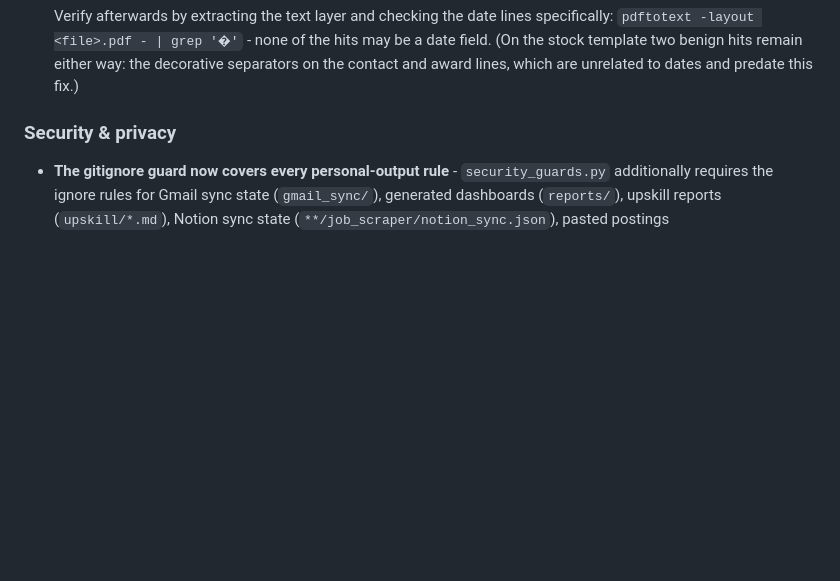
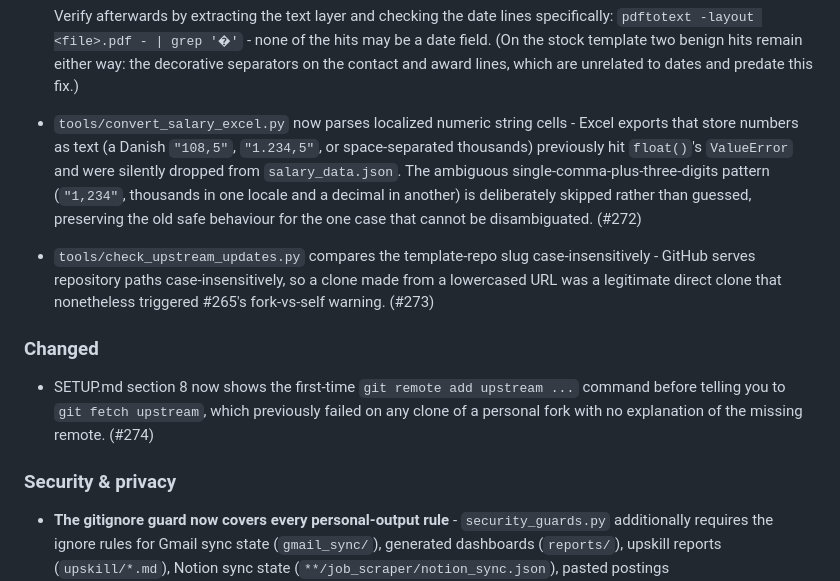
Before and after one commit to SahilSinghDiwan/ai-job-search, a Markdown page: CHANGELOG.md, the part around one of its changes. Drawn GitHub-style; blank space fills up the shorter version.

Commit message:
chore(release): CHANGELOG for 1.3.0
Backfills the missing entries for #272 (localized numeric parsing), #273
(case-insensitive upstream slug compare), and #274 (SETUP.md remote-add
line), then cuts the 1.3.0 section.

Co-Authored-By: Claude Fable 5 <noreply@anthropic.com>

```diff
--- a/CHANGELOG.md
+++ b/CHANGELOG.md
@@ -54,6 +56,24 @@ per-file diff commands.
   `pdftotext -layout <file>.pdf - | grep '�'` - none of the hits may be a date field. (On
   the stock template two benign hits remain either way: the decorative separators on the
   contact and award lines, which are unrelated to dates and predate this fix.)
+
+- `tools/convert_salary_excel.py` now parses localized numeric string cells - Excel
+  exports that store numbers as text (a Danish `"108,5"`, `"1.234,5"`, or space-separated
+  thousands) previously hit `float()`'s `ValueError` and were silently dropped from
+  `salary_data.json`. The ambiguous single-comma-plus-three-digits pattern (`"1,234"`,
+  thousands in one locale and a decimal in another) is deliberately skipped rather than
+  guessed, preserving the old safe behaviour for the one case that cannot be
+  disambiguated. (#272)
+- `tools/check_upstream_updates.py` compares the template-repo slug case-insensitively -
+  GitHub serves repository paths case-insensitively, so a clone made from a lowercased
+  URL was a legitimate direct clone that nonetheless triggered #265's fork-vs-self
+  warning. (#273)
+
+### Changed
+
+- SETUP.md section 8 now shows the first-time `git remote add upstream ...` command
+  before telling you to `git fetch upstream`, which previously failed on any clone of a
+  personal fork with no explanation of the missing remote. (#274)
 
 ### Security & privacy
 
```
Also changed, not shown: other parts of CHANGELOG.md (+2 -0 lines).
